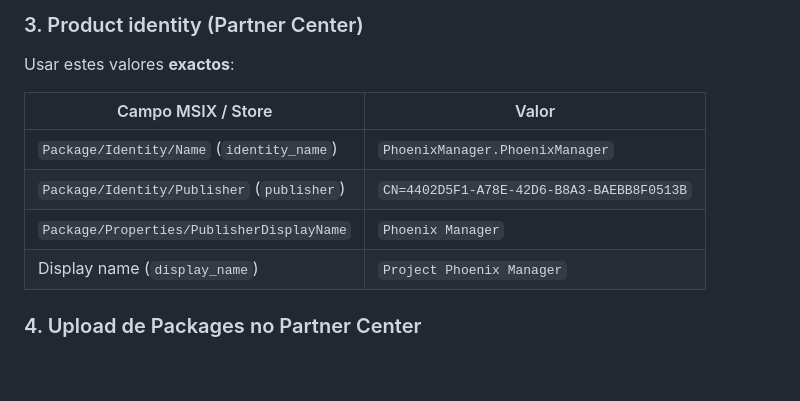
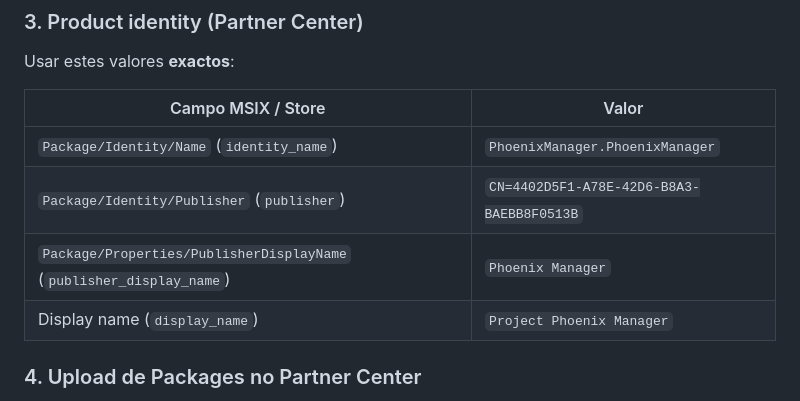
Before and after one commit to pakopt/PhoenixManager, a Markdown page: docs/STORE.md, the part around the change. Drawn GitHub-style; blank space fills up the shorter version.

Commit message:
docs(msix): alias publisher_display_name in STORE identity table
Co-authored-by: Cursor <cursoragent@cursor.com>

```diff
--- a/docs/STORE.md
+++ b/docs/STORE.md
@@ -496,7 +496,7 @@ Usar estes valores **exactos**:
 |--------------------|-------|
 | `Package/Identity/Name` (`identity_name`) | `PhoenixManager.PhoenixManager` |
 | `Package/Identity/Publisher` (`publisher`) | `CN=4402D5F1-A78E-42D6-B8A3-BAEBB8F0513B` |
-| `Package/Properties/PublisherDisplayName` | `Phoenix Manager` |
+| `Package/Properties/PublisherDisplayName` (`publisher_display_name`) | `Phoenix Manager` |
 | Display name (`display_name`) | `Project Phoenix Manager` |
 
 ### 4. Upload de Packages no Partner Center
```
